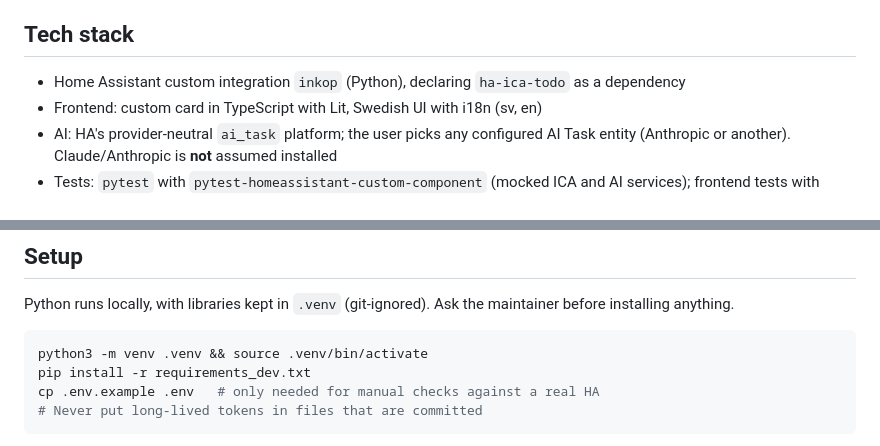
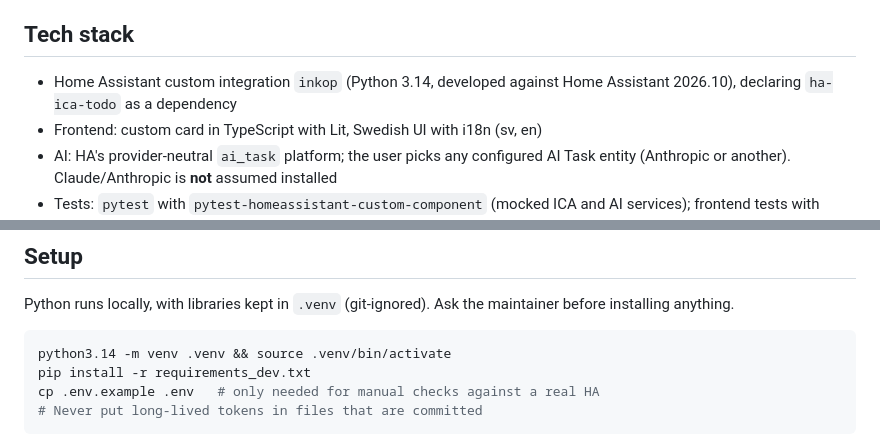
Before and after one commit to per-lennartsson/ha-ica-dashboard, a Markdown page: CLAUDE.md, 2 parts joined by grey strips. Rendered like a GitHub page.

Commit message:
Document Python 3.14 in CLAUDE.md
Co-Authored-By: Claude Sonnet 5.5 <noreply@anthropic.com>

````diff
--- a/CLAUDE.md
+++ b/CLAUDE.md
@@ -31,7 +31,7 @@ Optional AI module (opt-in, **off by default**; when off or no provider is avail
 
 ## Tech stack
 
-* Home Assistant custom integration `inkop` (Python), declaring `ha-ica-todo` as a dependency
+* Home Assistant custom integration `inkop` (Python 3.14, developed against Home Assistant 2026.10), declaring `ha-ica-todo` as a dependency
 * Frontend: custom card in TypeScript with Lit, Swedish UI with i18n (sv, en)
 * AI: HA's provider-neutral `ai_task` platform; the user picks any configured AI Task entity (Anthropic or another). Claude/Anthropic is **not** assumed installed
 * Tests: `pytest` with `pytest-homeassistant-custom-component` (mocked ICA and AI services); frontend tests with Vitest (TODO: confirm)
@@ -112,7 +112,7 @@ Optional AI module (opt-in, **off by default**; when off or no provider is avail
 Python runs locally, with libraries kept in `.venv` (git-ignored). Ask the maintainer before installing anything.
 
 ```bash
-python3 -m venv .venv && source .venv/bin/activate
+python3.14 -m venv .venv && source .venv/bin/activate
 pip install -r requirements_dev.txt
 cp .env.example .env   # only needed for manual checks against a real HA
 # Never put long-lived tokens in files that are committed
````
